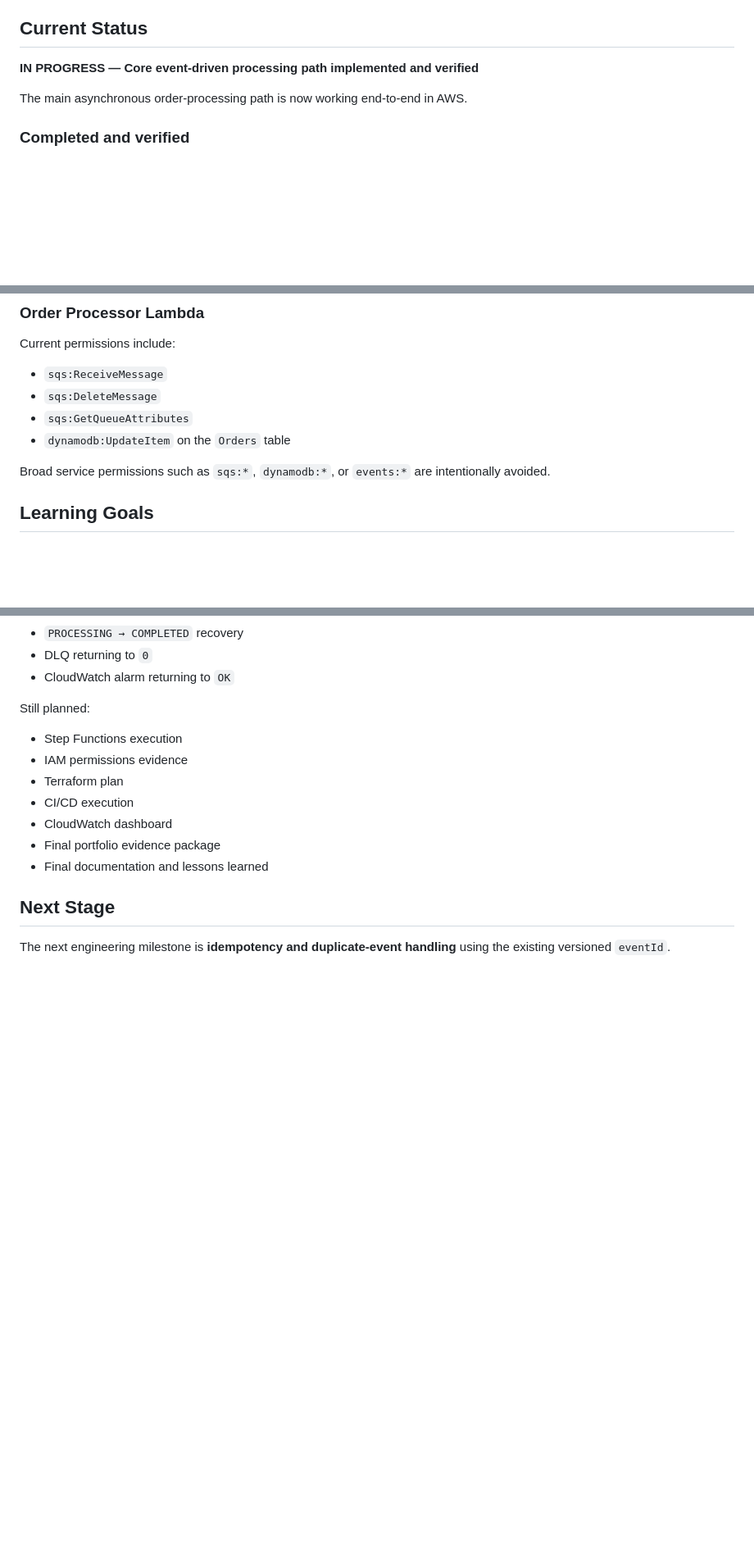
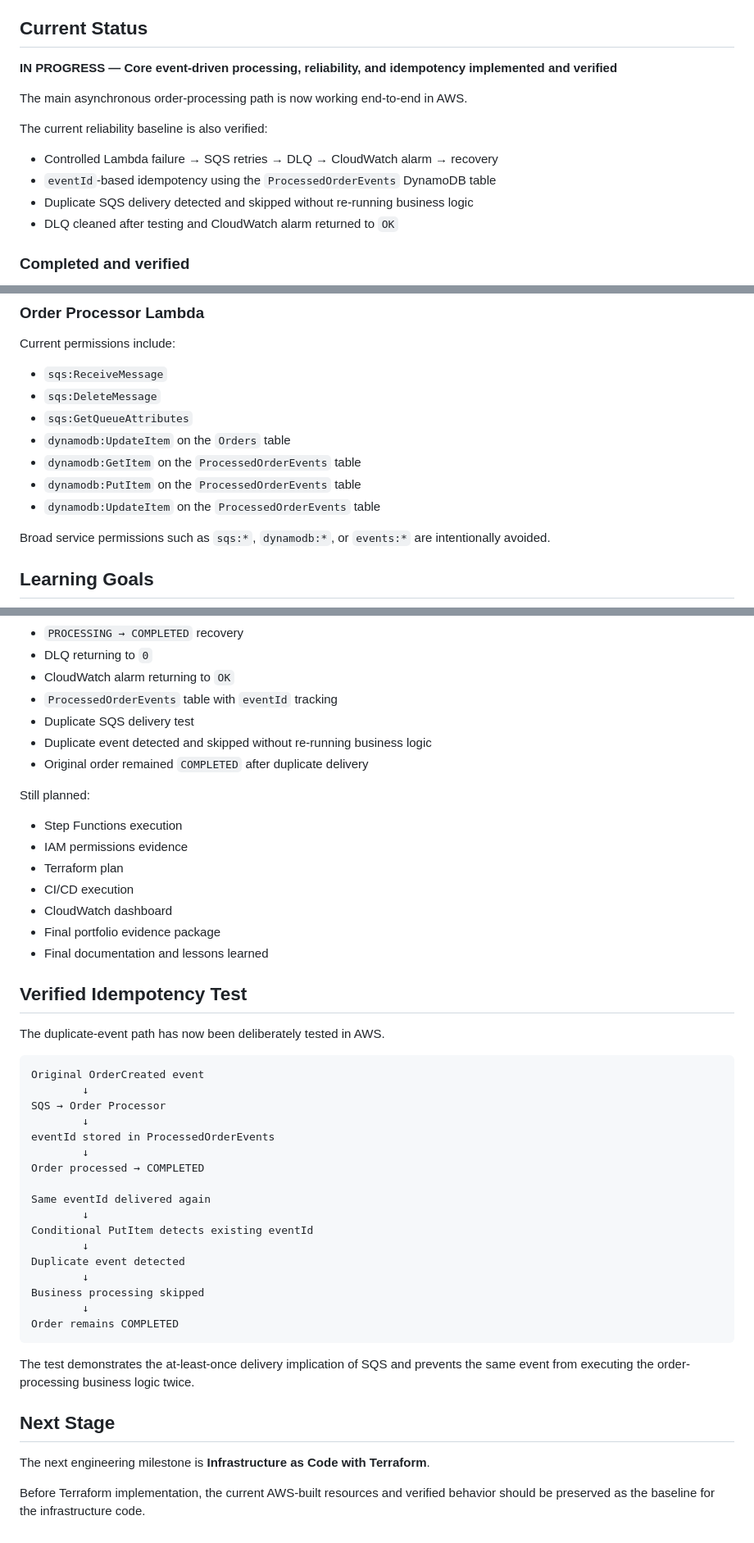
Before and after one commit to Keval099/Event-Driven-Order-Platform, a Markdown page: Event-Driven-Order-Platform-README.md, 3 parts joined by grey strips. Shown at 82% size. Rendered like a GitHub page; blank space fills up the shorter version.

Commit message:
feat: update README and backlog with idempotency implementation details and reliability testing results

````diff
--- a/Event-Driven-Order-Platform-README.md
+++ b/Event-Driven-Order-Platform-README.md
@@ -6,9 +6,17 @@ This project complements the completed Cloud Native Test Platform by focusing on
 
 ## Current Status
 
-**IN PROGRESS — Core event-driven processing path implemented and verified**
+**IN PROGRESS — Core event-driven processing, reliability, and idempotency implemented and verified**
 
 The main asynchronous order-processing path is now working end-to-end in AWS.
+
+
+The current reliability baseline is also verified:
+
+- Controlled Lambda failure → SQS retries → DLQ → CloudWatch alarm → recovery
+- `eventId`-based idempotency using the `ProcessedOrderEvents` DynamoDB table
+- Duplicate SQS delivery detected and skipped without re-running business logic
+- DLQ cleaned after testing and CloudWatch alarm returned to `OK`
 
 ### Completed and verified
 
@@ -326,6 +333,9 @@ Current permissions include:
 - `sqs:DeleteMessage`
 - `sqs:GetQueueAttributes`
 - `dynamodb:UpdateItem` on the `Orders` table
+- `dynamodb:GetItem` on the `ProcessedOrderEvents` table
+- `dynamodb:PutItem` on the `ProcessedOrderEvents` table
+- `dynamodb:UpdateItem` on the `ProcessedOrderEvents` table
 
 Broad service permissions such as `sqs:*`, `dynamodb:*`, or `events:*` are intentionally avoided.
 
@@ -414,6 +425,10 @@ Verified evidence now includes:
 - `PROCESSING → COMPLETED` recovery
 - DLQ returning to `0`
 - CloudWatch alarm returning to `OK`
+- `ProcessedOrderEvents` table with `eventId` tracking
+- Duplicate SQS delivery test
+- Duplicate event detected and skipped without re-running business logic
+- Original order remained `COMPLETED` after duplicate delivery
 
 Still planned:
 
@@ -425,6 +440,34 @@ Still planned:
 - Final portfolio evidence package
 - Final documentation and lessons learned
 
+## Verified Idempotency Test
+
+The duplicate-event path has now been deliberately tested in AWS.
+
+```text
+Original OrderCreated event
+        ↓
+SQS → Order Processor
+        ↓
+eventId stored in ProcessedOrderEvents
+        ↓
+Order processed → COMPLETED
+
+Same eventId delivered again
+        ↓
+Conditional PutItem detects existing eventId
+        ↓
+Duplicate event detected
+        ↓
+Business processing skipped
+        ↓
+Order remains COMPLETED
+```
+
+The test demonstrates the at-least-once delivery implication of SQS and prevents the same event from executing the order-processing business logic twice.
+
 ## Next Stage
 
-The next engineering milestone is **idempotency and duplicate-event handling** using the existing versioned `eventId`.
+The next engineering milestone is **Infrastructure as Code with Terraform**.
+
+Before Terraform implementation, the current AWS-built resources and verified behavior should be preserved as the baseline for the infrastructure code.
````
Also changed, not shown: other parts of Event-Driven-Order-Platform-README.md (+2 -2 lines), Docs/Event-Driven-Order-Platform-backlog.md (+21 -14 lines).
